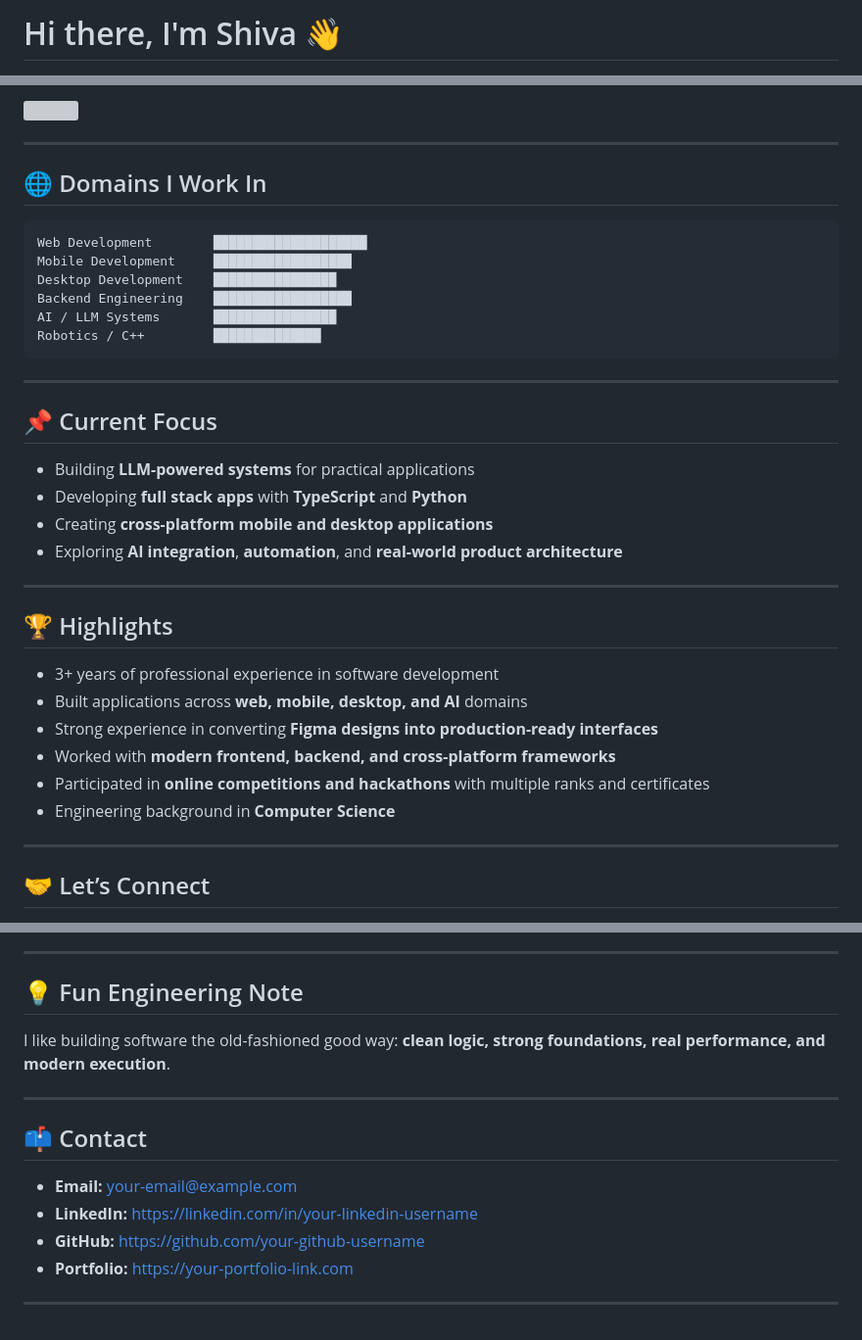
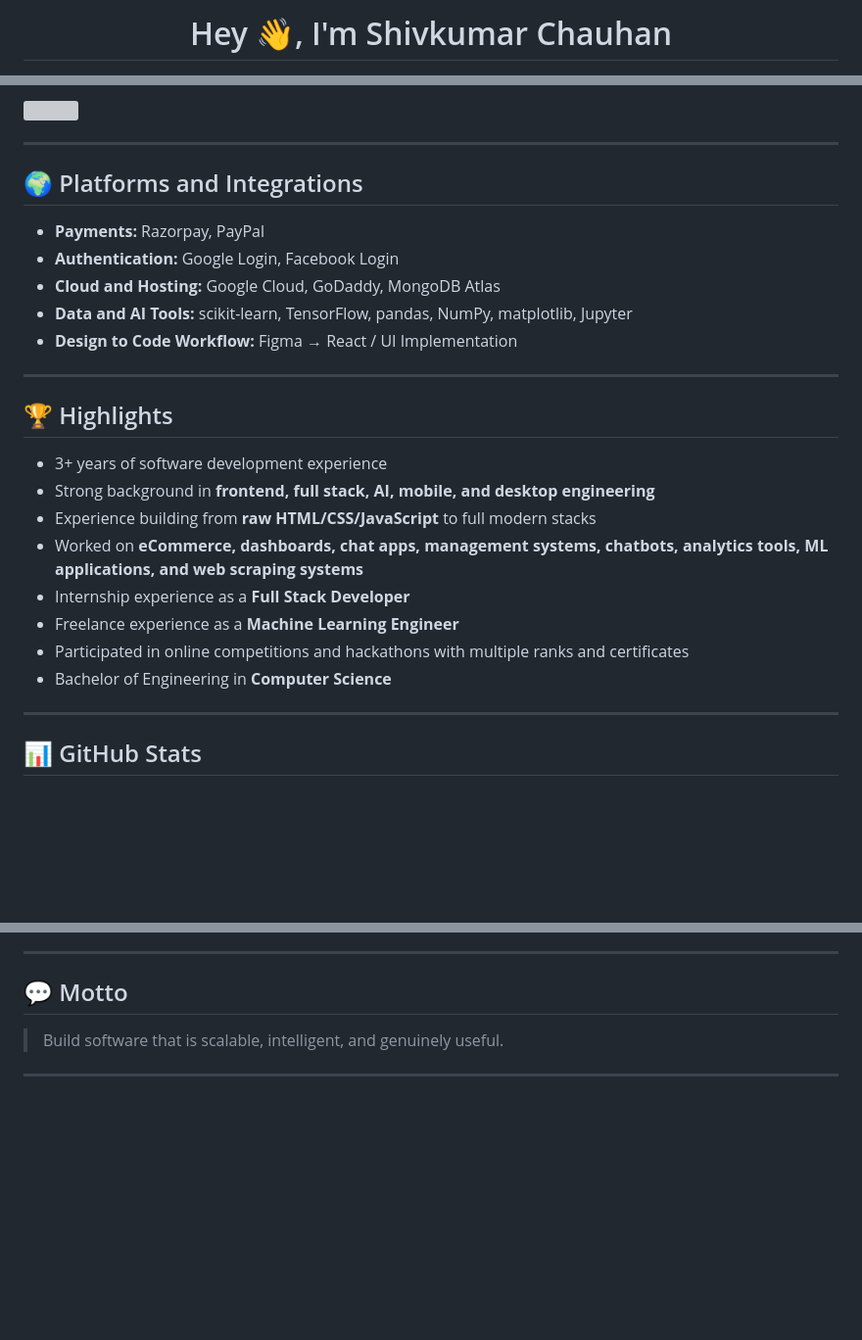
Before and after one commit to TechForEverybody/TechForEverybody, a Markdown page: README.md, 3 parts joined by grey strips. Shown at 98% size. GitHub-like rendering; blank space fills up the shorter version; grey boxes are pictures that could not be loaded.

````diff
--- a/README.md
+++ b/README.md
@@ -1,2 +1,2 @@
-# Hi there, I'm Shiva 👋
+# <div align="center">Hey 👋, I'm Shivkumar Chauhan</div>
 
@@ -79,38 +116,28 @@ Additionally, I have experience in **robotics and low-level programming using C+
 
 ---
 
-## 🌐 Domains I Work In
+## 🌍 Platforms and Integrations
 
-```text
-Web Development        ████████████████████
-Mobile Development     ██████████████████
-Desktop Development    ████████████████
-Backend Engineering    ██████████████████
-AI / LLM Systems       ████████████████
-Robotics / C++         ██████████████
-```
-
----
-
-## 📌 Current Focus
-
-- Building **LLM-powered systems** for practical applications
-- Developing **full stack apps** with **TypeScript** and **Python**
-- Creating **cross-platform mobile and desktop applications**
-- Exploring **AI integration**, **automation**, and **real-world product architecture**
+- **Payments:** Razorpay, PayPal
+- **Authentication:** Google Login, Facebook Login
+- **Cloud and Hosting:** Google Cloud, GoDaddy, MongoDB Atlas
+- **Data and AI Tools:** scikit-learn, TensorFlow, pandas, NumPy, matplotlib, Jupyter
+- **Design to Code Workflow:** Figma → React / UI Implementation
 
 ---
 
 ## 🏆 Highlights
 
-- 3+ years of professional experience in software development
-- Built applications across **web, mobile, desktop, and AI** domains
-- Strong experience in converting **Figma designs into production-ready interfaces**
-- Worked with **modern frontend, backend, and cross-platform frameworks**
-- Participated in **online competitions and hackathons** with multiple ranks and certificates
-- Engineering background in **Computer Science**
+- 3+ years of software development experience
+- Strong background in **frontend, full stack, AI, mobile, and desktop engineering**
+- Experience building from **raw HTML/CSS/JavaScript** to full modern stacks
+- Worked on **eCommerce, dashboards, chat apps, management systems, chatbots, analytics tools, ML applications, and web scraping systems**
+- Internship experience as a **Full Stack Developer**
+- Freelance experience as a **Machine Learning Engineer**
+- Participated in online competitions and hackathons with multiple ranks and certificates
+- Bachelor of Engineering in **Computer Science**
 
 ---
 
-## 🤝 Let’s Connect
+## 📊 GitHub Stats
 
@@ -168,31 +183,21 @@ Robotics / C++         ██████████████
 
 ---
 
-## 💡 Fun Engineering Note
+## 💬 Motto
 
-I like building software the old-fashioned good way: **clean logic, strong foundations, real performance, and modern execution**.
-
----
-
-## 📫 Contact
-
-- **Email:** your-email@example.com
-- **LinkedIn:** https://linkedin.com/in/your-linkedin-username
-- **GitHub:** https://github.com/your-github-username
-- **Portfolio:** https://your-portfolio-link.com
+> Build software that is scalable, intelligent, and genuinely useful.
 
 ---
 
 <!--
-Replace all placeholder links:
-- your-github-username
-- your-linkedin-username
-- your-twitter-username
-- your-instagram-username
-- your-facebook-username
-- your-youtube-handle
-- your-medium-username
-- your-devto-username
-- your-email@example.com
-- your-portfolio-link.com
+Optional links you can add later:
+- X / Twitter
+- Instagram
+- YouTube
+- Medium
+- Dev.to
+- LeetCode
+- CodeChef
+- Kaggle
+- Email
 -->
````
Also changed, not shown: other parts of README.md (+94 -69 lines).
